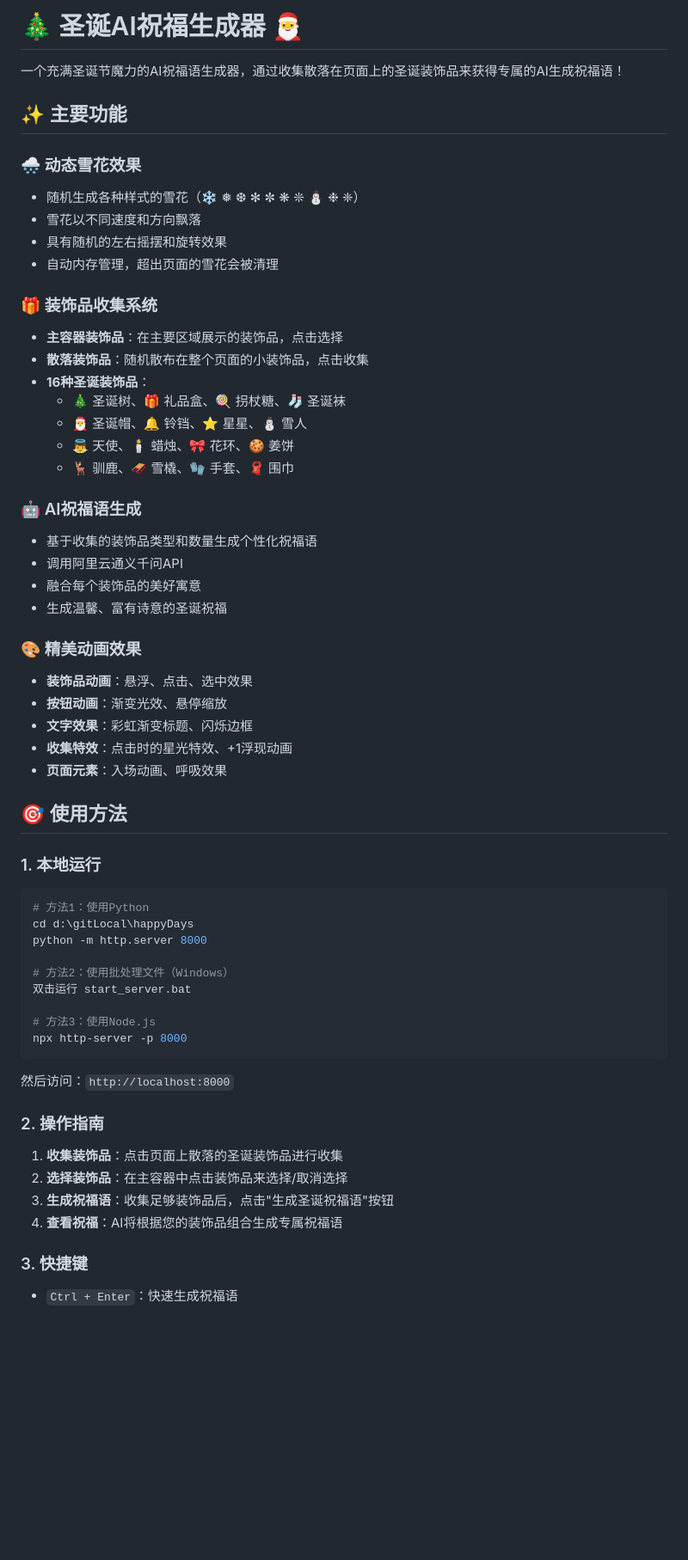
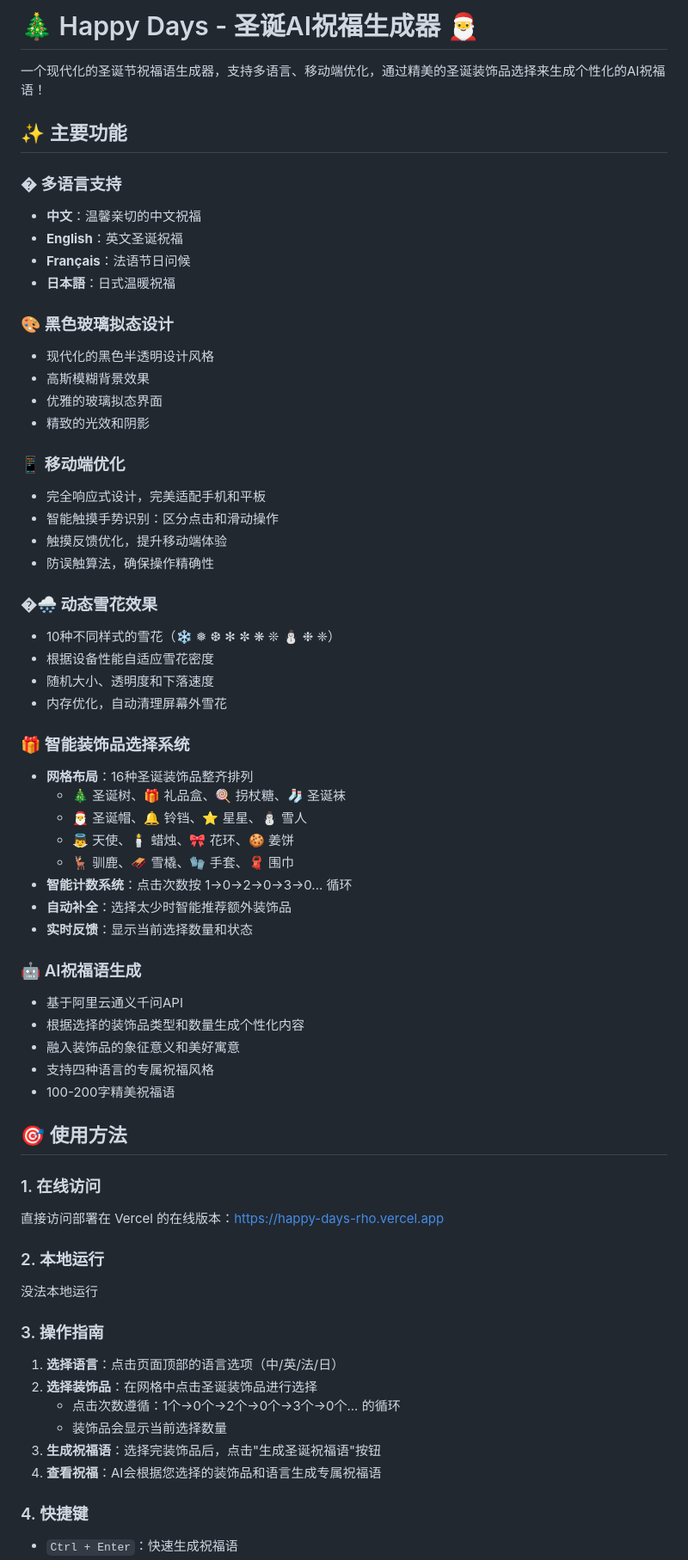
Before and after one commit to BoyangZhang619/happyDays, a Markdown page: README.md, the part around one of its changes. Shown at 86% size. Rendered like a GitHub page; blank space fills up the shorter version.

````diff
--- a/README.md
+++ b/README.md
@@ -1,59 +1,70 @@
-# 🎄 圣诞AI祝福生成器 🎅
+# 🎄 Happy Days - 圣诞AI祝福生成器 🎅
 
-一个充满圣诞节魔力的AI祝福语生成器，通过收集散落在页面上的圣诞装饰品来获得专属的AI生成祝福语！
+一个现代化的圣诞节祝福语生成器，支持多语言、移动端优化，通过精美的圣诞装饰品选择来生成个性化的AI祝福语！
 
 ## ✨ 主要功能
 
-### 🌨️ 动态雪花效果
-- 随机生成各种样式的雪花（❄️ ❅ ❆ ✻ ✼ ❋ ❊ ⛄ ❉ ❈）
-- 雪花以不同速度和方向飘落
-- 具有随机的左右摇摆和旋转效果
-- 自动内存管理，超出页面的雪花会被清理
+### � 多语言支持
+- **中文**：温馨亲切的中文祝福
+- **English**：英文圣诞祝福
+- **Français**：法语节日问候
+- **日本語**：日式温暖祝福
 
-### 🎁 装饰品收集系统
-- **主容器装饰品**：在主要区域展示的装饰品，点击选择
-- **散落装饰品**：随机散布在整个页面的小装饰品，点击收集
-- **16种圣诞装饰品**：
+### 🎨 黑色玻璃拟态设计
+- 现代化的黑色半透明设计风格
+- 高斯模糊背景效果
+- 优雅的玻璃拟态界面
+- 精致的光效和阴影
+
+### 📱 移动端优化
+- 完全响应式设计，完美适配手机和平板
+- 智能触摸手势识别：区分点击和滑动操作
+- 触摸反馈优化，提升移动端体验
+- 防误触算法，确保操作精确性
+
+### �🌨️ 动态雪花效果
+- 10种不同样式的雪花（❄️ ❅ ❆ ✻ ✼ ❋ ❊ ⛄ ❉ ❈）
+- 根据设备性能自适应雪花密度
+- 随机大小、透明度和下落速度
+- 内存优化，自动清理屏幕外雪花
+
+### 🎁 智能装饰品选择系统
+- **网格布局**：16种圣诞装饰品整齐排列
   - 🎄 圣诞树、🎁 礼品盒、🍭 拐杖糖、🧦 圣诞袜
   - 🎅 圣诞帽、🔔 铃铛、⭐ 星星、⛄ 雪人
   - 👼 天使、🕯️ 蜡烛、🎀 花环、🍪 姜饼
   - 🦌 驯鹿、🛷 雪橇、🧤 手套、🧣 围巾
+- **智能计数系统**：点击次数按 1→0→2→0→3→0... 循环
+- **自动补全**：选择太少时智能推荐额外装饰品
+- **实时反馈**：显示当前选择数量和状态
 
 ### 🤖 AI祝福语生成
-- 基于收集的装饰品类型和数量生成个性化祝福语
-- 调用阿里云通义千问API
-- 融合每个装饰品的美好寓意
-- 生成温馨、富有诗意的圣诞祝福
-
-### 🎨 精美动画效果
-- **装饰品动画**：悬浮、点击、选中效果
-- **按钮动画**：渐变光效、悬停缩放
-- **文字效果**：彩虹渐变标题、闪烁边框
-- **收集特效**：点击时的星光特效、+1浮现动画
-- **页面元素**：入场动画、呼吸效果
+- 基于阿里云通义千问API
+- 根据选择的装饰品类型和数量生成个性化内容
+- 融入装饰品的象征意义和美好寓意
+- 支持四种语言的专属祝福风格
+- 100-200字精美祝福语
 
 ## 🎯 使用方法
 
-### 1. 本地运行
-```bash
-# 方法1：使用Python
-cd d:\gitLocal\happyDays
-python -m http.server 8000
+### 1. 在线访问
 
-# 方法2：使用批处理文件（Windows）
-双击运行 start_server.bat
+直接访问部署在 Vercel 的在线版本：[https://happy-days-rho.vercel.app](https://happy-days-rho.vercel.app)
 
-# 方法3：使用Node.js
-npx http-server -p 8000
-```
+### 2. 本地运行
 
-然后访问：`http://localhost:8000`
+没法本地运行
 
-### 2. 操作指南
-1. **收集装饰品**：点击页面上散落的圣诞装饰品进行收集
-2. **选择装饰品**：在主容器中点击装饰品来选择/取消选择
-3. **生成祝福语**：收集足够装饰品后，点击"生成圣诞祝福语"按钮
-4. **查看祝福**：AI将根据您的装饰品组合生成专属祝福语
 
-### 3. 快捷键
+### 3. 操作指南
+
+1. **选择语言**：点击页面顶部的语言选项（中/英/法/日）
+2. **选择装饰品**：在网格中点击圣诞装饰品进行选择
+   - 点击次数遵循：1个→0个→2个→0个→3个→0个... 的循环
+   - 装饰品会显示当前选择数量
+3. **生成祝福语**：选择完装饰品后，点击"生成圣诞祝福语"按钮
+4. **查看祝福**：AI会根据您选择的装饰品和语言生成专属祝福语
+
+### 4. 快捷键
+
 - `Ctrl + Enter`：快速生成祝福语
````
Also changed, not shown: other parts of README.md (+128 -53 lines).
